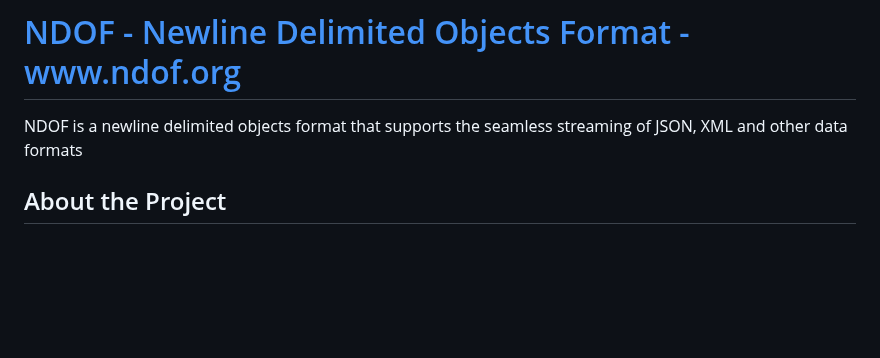
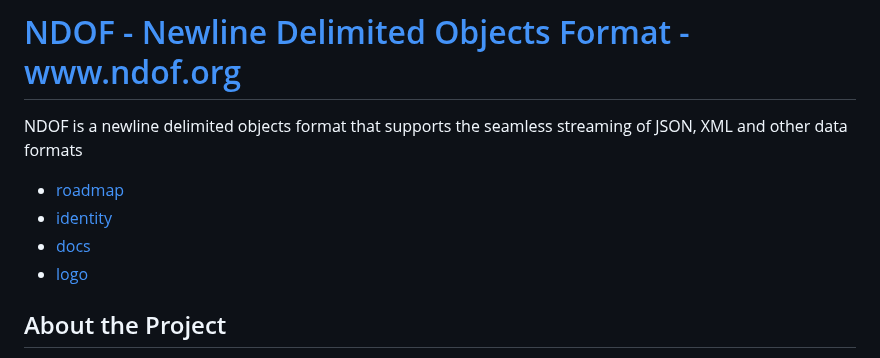
Before and after one commit to ndof-org/www, a Markdown page: README.md, the part around the change. Rendered like a GitHub page; blank space fills up the shorter version.

```diff
--- a/README.md
+++ b/README.md
@@ -2,6 +2,10 @@
 
 NDOF is a newline delimited objects format that supports the seamless streaming of JSON, XML and other data formats
 
++ [roadmap](https://roadmap.ndof.org/)
++ [identity](https://identity.ndof.org/)
++ [docs](https://docs.ndof.org/)
++ [logo](https://logo.ndof.org/)
 
 ## About the Project
 
```
